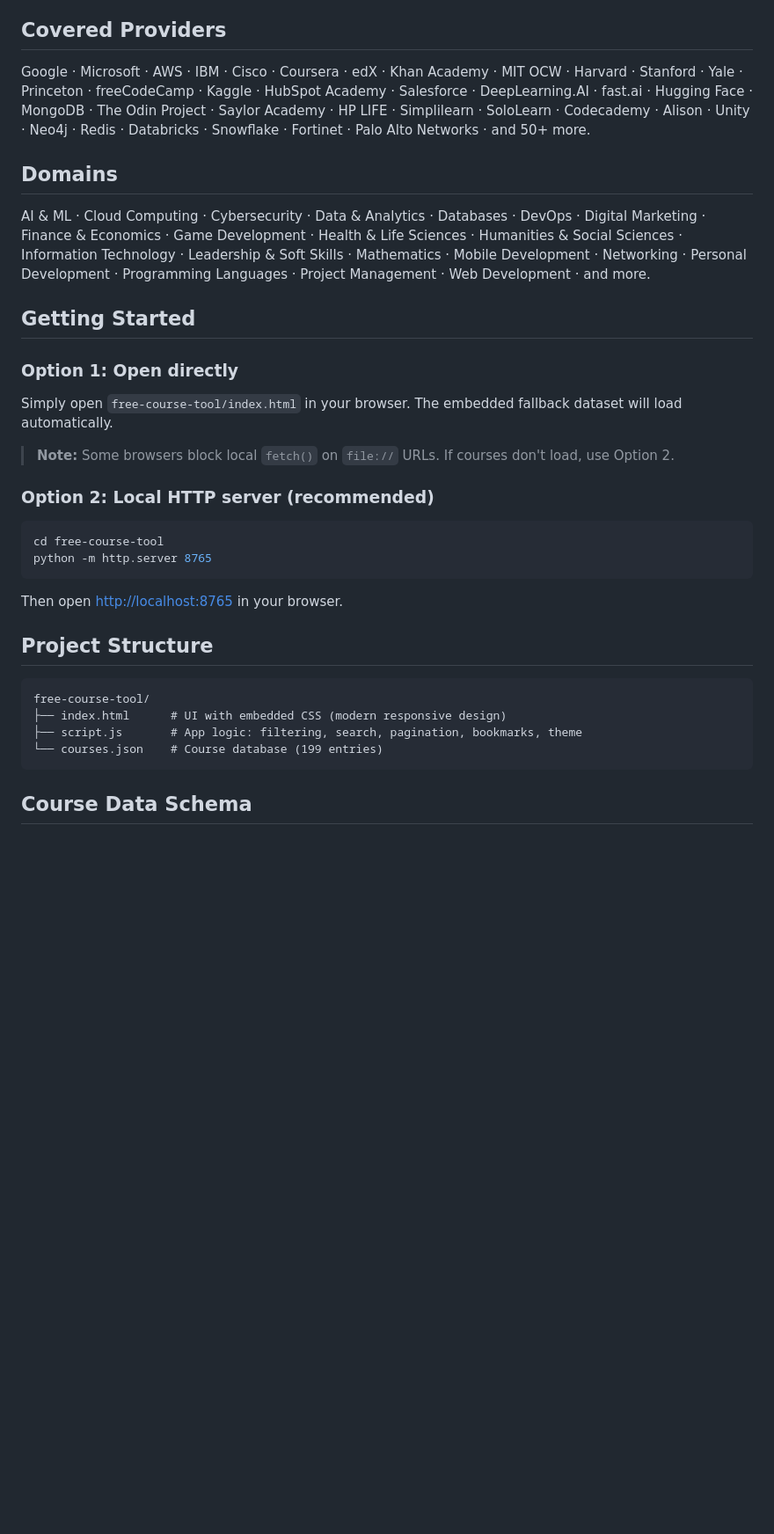
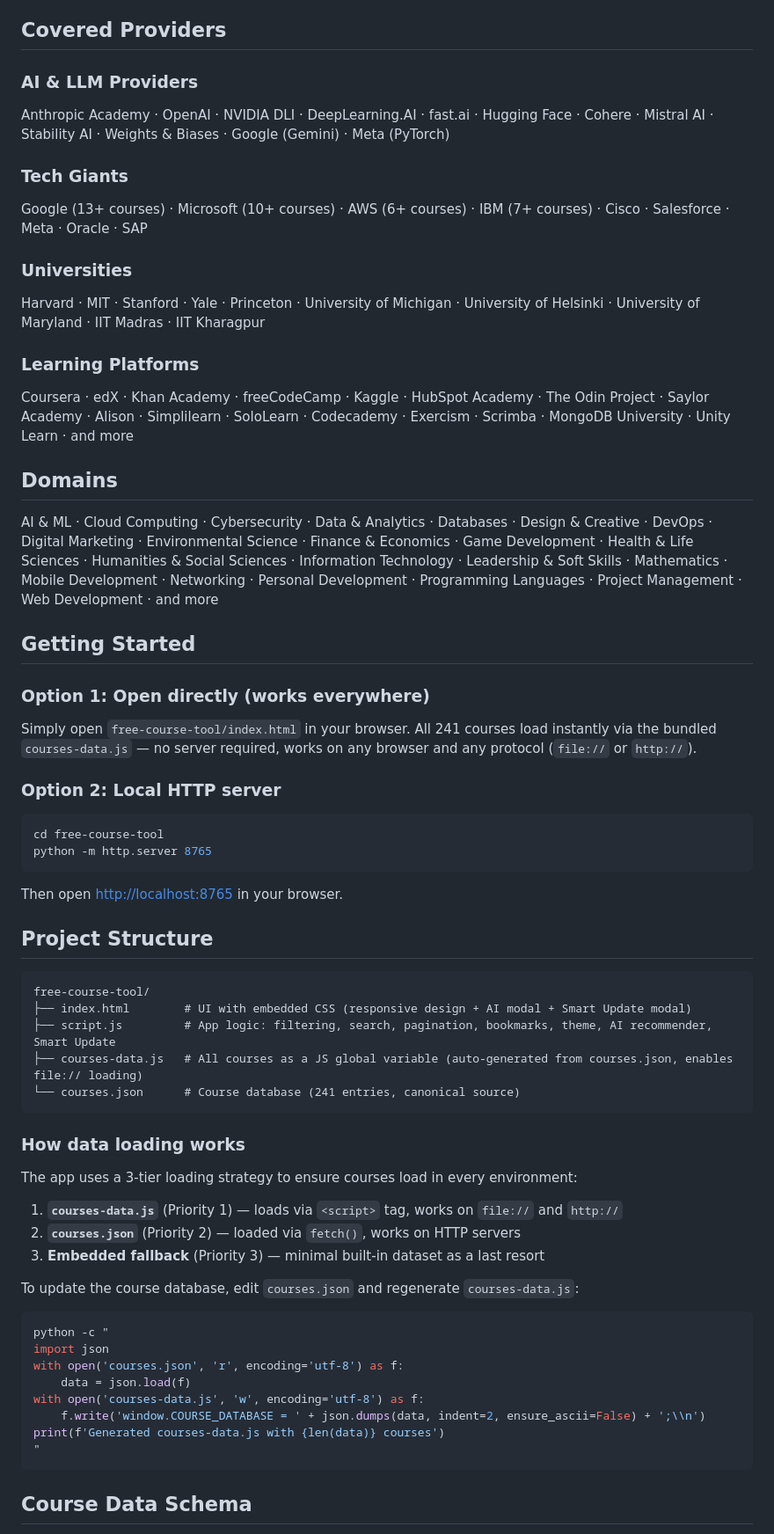
Before and after one commit to bohareyogesh/Learn-From-free-courses, a Markdown page: README.md, the part around one of its changes. Shown at 88% size. GitHub-like rendering; blank space fills up the shorter version.

````diff
--- a/README.md
+++ b/README.md
@@ -21,21 +57,29 @@ A powerful, fully client-side web tool that aggregates **199 free courses and ce
 
 ## Covered Providers
 
-Google · Microsoft · AWS · IBM · Cisco · Coursera · edX · Khan Academy · MIT OCW · Harvard · Stanford · Yale · Princeton · freeCodeCamp · Kaggle · HubSpot Academy · Salesforce · DeepLearning.AI · fast.ai · Hugging Face · MongoDB · The Odin Project · Saylor Academy · HP LIFE · Simplilearn · SoloLearn · Codecademy · Alison · Unity · Neo4j · Redis · Databricks · Snowflake · Fortinet · Palo Alto Networks · and 50+ more.
+### AI & LLM Providers
+Anthropic Academy · OpenAI · NVIDIA DLI · DeepLearning.AI · fast.ai · Hugging Face · Cohere · Mistral AI · Stability AI · Weights & Biases · Google (Gemini) · Meta (PyTorch)
+
+### Tech Giants
+Google (13+ courses) · Microsoft (10+ courses) · AWS (6+ courses) · IBM (7+ courses) · Cisco · Salesforce · Meta · Oracle · SAP
+
+### Universities
+Harvard · MIT · Stanford · Yale · Princeton · University of Michigan · University of Helsinki · University of Maryland · IIT Madras · IIT Kharagpur
+
+### Learning Platforms
+Coursera · edX · Khan Academy · freeCodeCamp · Kaggle · HubSpot Academy · The Odin Project · Saylor Academy · Alison · Simplilearn · SoloLearn · Codecademy · Exercism · Scrimba · MongoDB University · Unity Learn · and more
 
 ## Domains
 
-AI & ML · Cloud Computing · Cybersecurity · Data & Analytics · Databases · DevOps · Digital Marketing · Finance & Economics · Game Development · Health & Life Sciences · Humanities & Social Sciences · Information Technology · Leadership & Soft Skills · Mathematics · Mobile Development · Networking · Personal Development · Programming Languages · Project Management · Web Development · and more.
+AI & ML · Cloud Computing · Cybersecurity · Data & Analytics · Databases · Design & Creative · DevOps · Digital Marketing · Environmental Science · Finance & Economics · Game Development · Health & Life Sciences · Humanities & Social Sciences · Information Technology · Leadership & Soft Skills · Mathematics · Mobile Development · Networking · Personal Development · Programming Languages · Project Management · Web Development · and more
 
 ## Getting Started
 
-### Option 1: Open directly
+### Option 1: Open directly (works everywhere)
 
-Simply open `free-course-tool/index.html` in your browser. The embedded fallback dataset will load automatically.
+Simply open `free-course-tool/index.html` in your browser. All 241 courses load instantly via the bundled `courses-data.js` — no server required, works on any browser and any protocol (`file://` or `http://`).
 
-> **Note:** Some browsers block local `fetch()` on `file://` URLs. If courses don't load, use Option 2.
-
-### Option 2: Local HTTP server (recommended)
+### Option 2: Local HTTP server
 
 ```bash
 cd free-course-tool
@@ -48,9 +92,31 @@ Then open [http://localhost:8765](http://localhost:8765) in your browser.
 
 ```
 free-course-tool/
-├── index.html      # UI with embedded CSS (modern responsive design)
-├── script.js       # App logic: filtering, search, pagination, bookmarks, theme
-└── courses.json    # Course database (199 entries)
+├── index.html        # UI with embedded CSS (responsive design + AI modal + Smart Update modal)
+├── script.js         # App logic: filtering, search, pagination, bookmarks, theme, AI recommender, Smart Update
+├── courses-data.js   # All courses as a JS global variable (auto-generated from courses.json, enables file:// loading)
+└── courses.json      # Course database (241 entries, canonical source)
+```
+
+### How data loading works
+
+The app uses a 3-tier loading strategy to ensure courses load in every environment:
+
+1. **`courses-data.js`** (Priority 1) — loads via `<script>` tag, works on `file://` and `http://`
+2. **`courses.json`** (Priority 2) — loaded via `fetch()`, works on HTTP servers
+3. **Embedded fallback** (Priority 3) — minimal built-in dataset as a last resort
+
+To update the course database, edit `courses.json` and regenerate `courses-data.js`:
+
+```bash
+python -c "
+import json
+with open('courses.json', 'r', encoding='utf-8') as f:
+    data = json.load(f)
+with open('courses-data.js', 'w', encoding='utf-8') as f:
+    f.write('window.COURSE_DATABASE = ' + json.dumps(data, indent=2, ensure_ascii=False) + ';\\n')
+print(f'Generated courses-data.js with {len(data)} courses')
+"
 ```
 
 ## Course Data Schema
````
Also changed, not shown: other parts of README.md (+61 -10 lines).
